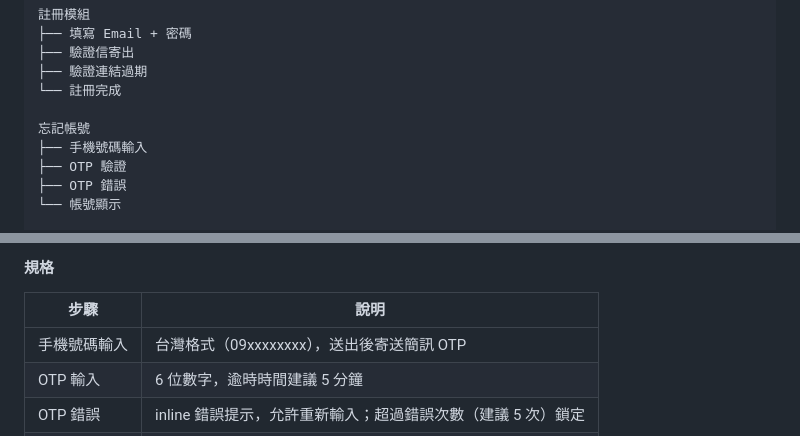
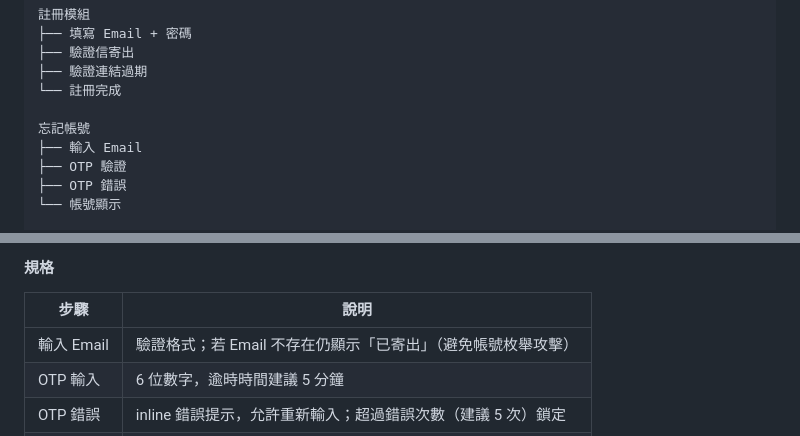
Before and after one commit to stanley-droid/login, a Markdown page: PRD.md, 2 parts joined by grey strips. Drawn GitHub-style.

```diff
--- a/PRD.md
+++ b/PRD.md
@@ -48,7 +48,7 @@ Cofit 是一個連結營養師（Coach）與使用者（Client）的健康管理
 └── 註冊完成
 
 忘記帳號
-├── 手機號碼輸入
+├── 輸入 Email
 ├── OTP 驗證
 ├── OTP 錯誤
 └── 帳號顯示
@@ -138,7 +138,7 @@ Cofit 是一個連結營養師（Coach）與使用者（Client）的健康管理
 
 | 步驟 | 說明 |
 |------|------|
-| 手機號碼輸入 | 台灣格式（09xxxxxxxx），送出後寄送簡訊 OTP |
+| 輸入 Email | 驗證格式；若 Email 不存在仍顯示「已寄出」（避免帳號枚舉攻擊）|
 | OTP 輸入 | 6 位數字，逾時時間建議 5 分鐘 |
 | OTP 錯誤 | inline 錯誤提示，允許重新輸入；超過錯誤次數（建議 5 次）鎖定 |
 | 帳號顯示 | 顯示對應 Email，部分遮蔽（如 `u***@cofit.me`） |
```
